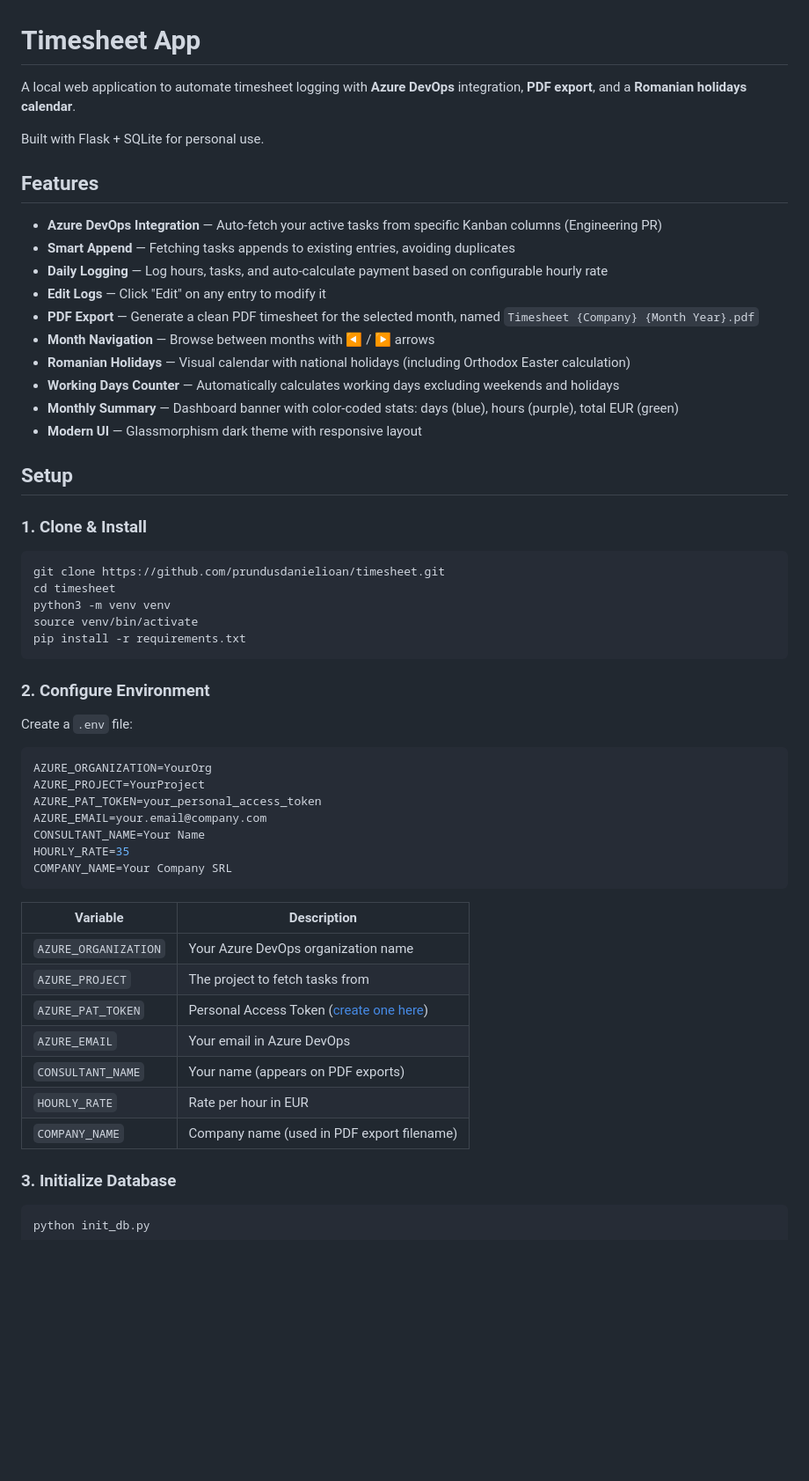
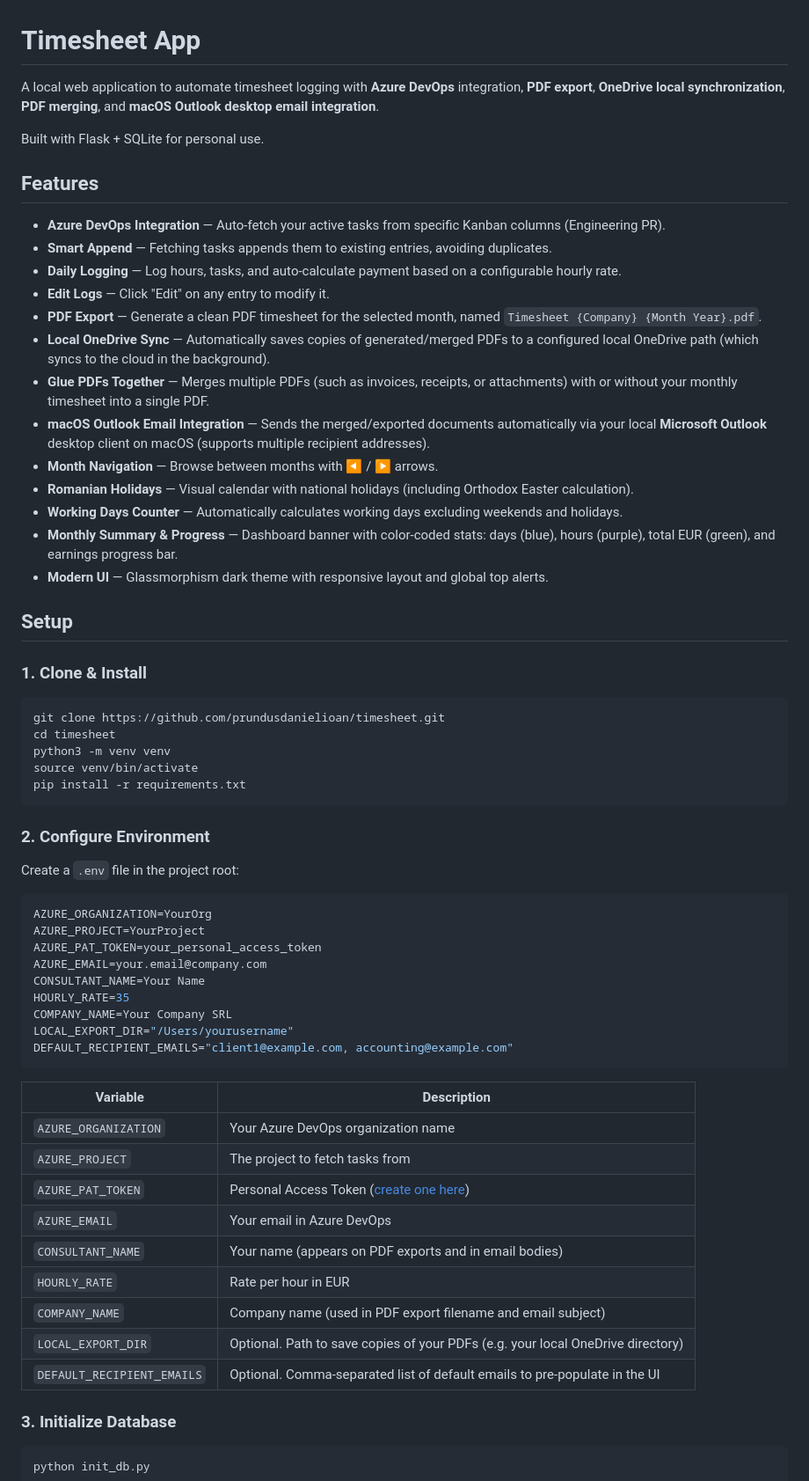
Before and after one commit to prundusdanielioan/timesheet, a Markdown page: README.md, the part around one of its changes. Shown at 88% size. Drawn GitHub-style; blank space fills up the shorter version.

Commit message:
docs: update README with OneDrive, PDF merger, Outlook integration, and modular structure

````diff
--- a/README.md
+++ b/README.md
@@ -1,21 +1,24 @@
 # Timesheet App
 
-A local web application to automate timesheet logging with **Azure DevOps** integration, **PDF export**, and a **Romanian holidays calendar**.
+A local web application to automate timesheet logging with **Azure DevOps** integration, **PDF export**, **OneDrive local synchronization**, **PDF merging**, and **macOS Outlook desktop email integration**.
 
 Built with Flask + SQLite for personal use.
 
 ## Features
 
-- **Azure DevOps Integration** — Auto-fetch your active tasks from specific Kanban columns (Engineering PR)
-- **Smart Append** — Fetching tasks appends to existing entries, avoiding duplicates
-- **Daily Logging** — Log hours, tasks, and auto-calculate payment based on configurable hourly rate
-- **Edit Logs** — Click "Edit" on any entry to modify it
-- **PDF Export** — Generate a clean PDF timesheet for the selected month, named `Timesheet {Company} {Month Year}.pdf`
-- **Month Navigation** — Browse between months with ◀ / ▶ arrows
-- **Romanian Holidays** — Visual calendar with national holidays (including Orthodox Easter calculation)
-- **Working Days Counter** — Automatically calculates working days excluding weekends and holidays
-- **Monthly Summary** — Dashboard banner with color-coded stats: days (blue), hours (purple), total EUR (green)
-- **Modern UI** — Glassmorphism dark theme with responsive layout
+- **Azure DevOps Integration** — Auto-fetch your active tasks from specific Kanban columns (Engineering PR).
+- **Smart Append** — Fetching tasks appends them to existing entries, avoiding duplicates.
+- **Daily Logging** — Log hours, tasks, and auto-calculate payment based on a configurable hourly rate.
+- **Edit Logs** — Click "Edit" on any entry to modify it.
+- **PDF Export** — Generate a clean PDF timesheet for the selected month, named `Timesheet {Company} {Month Year}.pdf`.
+- **Local OneDrive Sync** — Automatically saves copies of generated/merged PDFs to a configured local OneDrive path (which syncs to the cloud in the background).
+- **Glue PDFs Together** — Merges multiple PDFs (such as invoices, receipts, or attachments) with or without your monthly timesheet into a single PDF.
+- **macOS Outlook Email Integration** — Sends the merged/exported documents automatically via your local **Microsoft Outlook** desktop client on macOS (supports multiple recipient addresses).
+- **Month Navigation** — Browse between months with ◀ / ▶ arrows.
+- **Romanian Holidays** — Visual calendar with national holidays (including Orthodox Easter calculation).
+- **Working Days Counter** — Automatically calculates working days excluding weekends and holidays.
+- **Monthly Summary & Progress** — Dashboard banner with color-coded stats: days (blue), hours (purple), total EUR (green), and earnings progress bar.
+- **Modern UI** — Glassmorphism dark theme with responsive layout and global top alerts.
 
 ## Setup
 
@@ -31,7 +34,7 @@ pip install -r requirements.txt
 
 ### 2. Configure Environment
 
-Create a `.env` file:
+Create a `.env` file in the project root:
 
 ```env
 AZURE_ORGANIZATION=YourOrg
@@ -41,6 +44,8 @@ AZURE_EMAIL=your.email@company.com
 CONSULTANT_NAME=Your Name
 HOURLY_RATE=35
 COMPANY_NAME=Your Company SRL
+LOCAL_EXPORT_DIR="/Users/yourusername"
+DEFAULT_RECIPIENT_EMAILS="client1@example.com, accounting@example.com"
 ```
 
 | Variable | Description |
@@ -49,9 +54,11 @@ COMPANY_NAME=Your Company SRL
 | `AZURE_PROJECT` | The project to fetch tasks from |
 | `AZURE_PAT_TOKEN` | Personal Access Token ([create one here](https://dev.azure.com/_usersSettings/tokens)) |
 | `AZURE_EMAIL` | Your email in Azure DevOps |
-| `CONSULTANT_NAME` | Your name (appears on PDF exports) |
+| `CONSULTANT_NAME` | Your name (appears on PDF exports and in email bodies) |
 | `HOURLY_RATE` | Rate per hour in EUR |
-| `COMPANY_NAME` | Company name (used in PDF export filename) |
+| `COMPANY_NAME` | Company name (used in PDF export filename and email subject) |
+| `LOCAL_EXPORT_DIR` | Optional. Path to save copies of your PDFs (e.g. your local OneDrive directory) |
+| `DEFAULT_RECIPIENT_EMAILS` | Optional. Comma-separated list of default emails to pre-populate in the UI |
 
 ### 3. Initialize Database
 
````
Also changed, not shown: other parts of README.md (+10 -5 lines).
